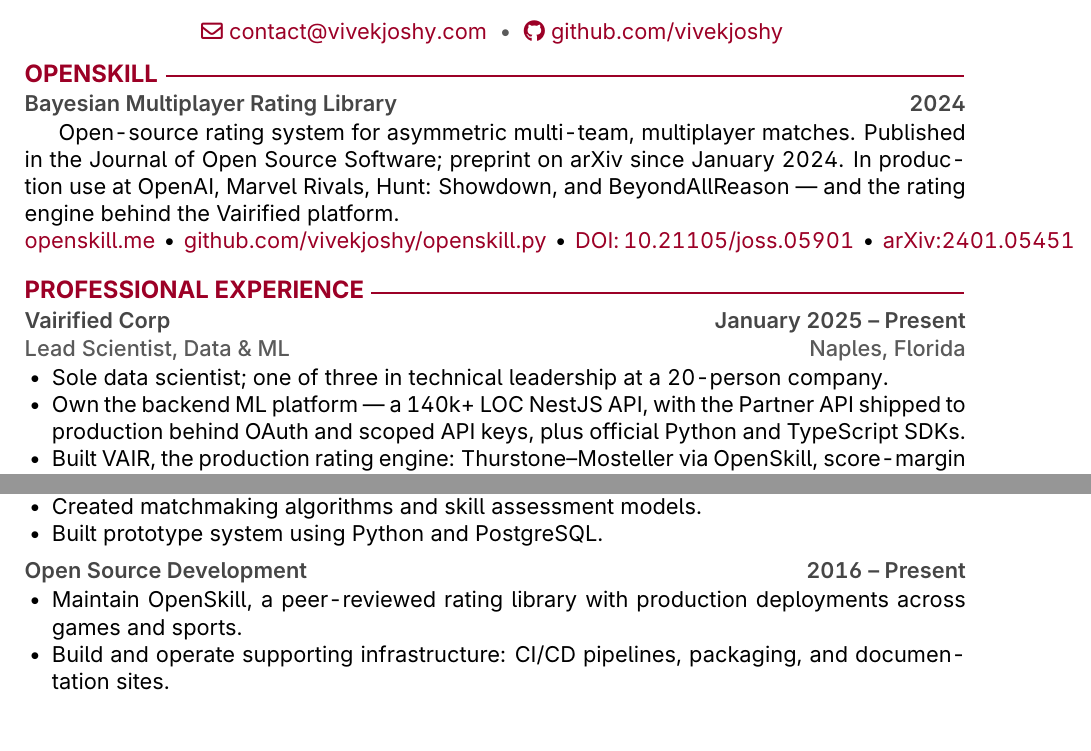
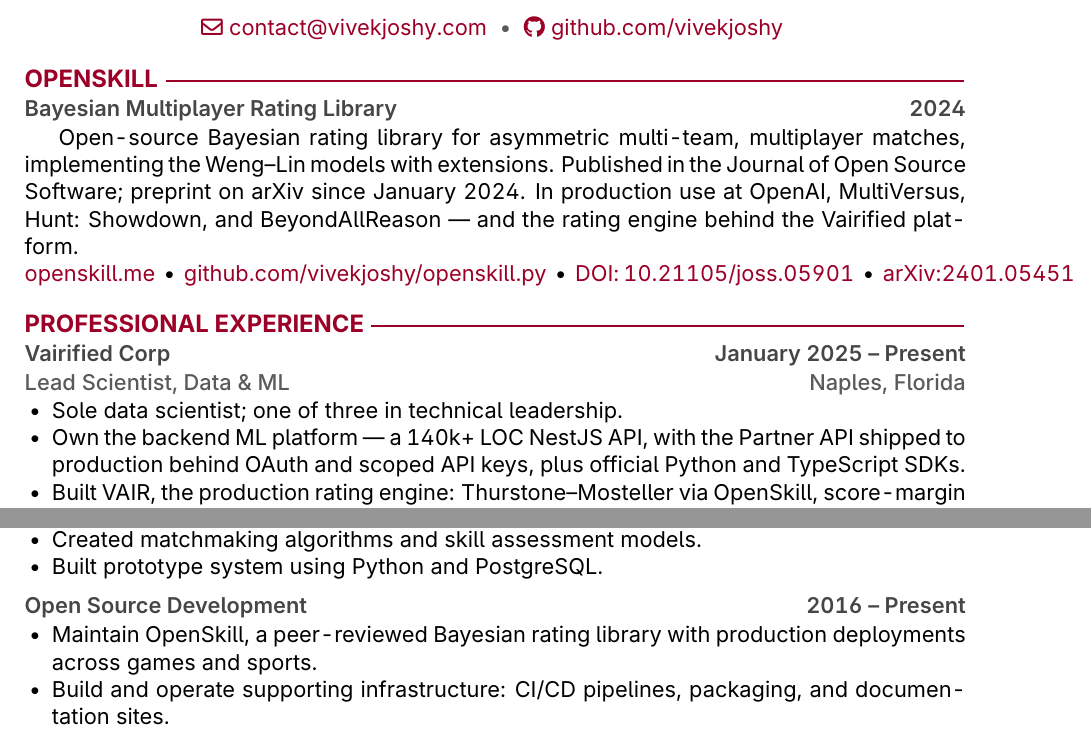
Before and after one commit to vivekjoshy/vivekjoshy.com, a LaTeX CV (resume-src/fancy-rover.tex): two parts of page 1 of 2, joined at a grey line, cut so that both start at the same text. Compiled offline with pdfLaTeX.

Commit message:
Correct OpenSkill framing, drop company size, outline the VJ mark
Accuracy:
- 'wrote/author of OpenSkill' -> 'maintain/maintainer of OpenSkill', and the
  Weng-Lin models are now credited explicitly. The prior wording implied the
  method was derived here rather than implemented and extended.
- Marvel Rivals -> MultiVersus in the production-use list.
- Removed company headcount from the leadership line.

Logo:
- logo.svg and favicon.svg were <text> elements styled font-family:Inter.
  SVG favicons render in isolation and do not load webfonts, so the mark fell
  back to a system sans and the thin/heavy contrast collapsed.
  Both are now outlined paths, so they render as designed anywhere.
- favicon.svg additionally uses a medium-weight V: the hairline V was nearly
  invisible at 16px. The full-weight contrast is kept in logo.svg.

Regenerated resume.pdf and og-image.png from source with all of the above.

```diff
--- a/resume-src/fancy-rover.tex
+++ b/resume-src/fancy-rover.tex
@@ -100,10 +100,10 @@
 
 \section{OpenSkill}
 \subsection{Bayesian Multiplayer Rating Library \hspace*{\fill} 2024}
-Open-source rating system for asymmetric multi-team, multiplayer matches. Published in the
-Journal of Open Source Software; preprint on arXiv since January 2024. In production use at
-OpenAI, Marvel Rivals, Hunt: Showdown, and BeyondAllReason --- and the rating engine behind
-the Vairified platform.\\
+Open-source Bayesian rating library for asymmetric multi-team, multiplayer matches,
+implementing the Weng--Lin models with extensions. Published in the Journal of Open Source
+Software; preprint on arXiv since January 2024. In production use at OpenAI, MultiVersus,
+Hunt: Showdown, and BeyondAllReason --- and the rating engine behind the Vairified platform.\\
 \href{https://openskill.me}{openskill.me} ~\textbullet~
 \href{https://github.com/vivekjoshy/openskill.py}{github.com/vivekjoshy/openskill.py} ~\textbullet~
 \href{https://doi.org/10.21105/joss.05901}{DOI: 10.21105/joss.05901} ~\textbullet~
@@ -113,7 +113,7 @@
 \subsection{Vairified Corp \hspace*{\fill} January 2025 -- Present}
 \subsubsection{Lead Scientist, Data \& ML \hspace*{\fill} Naples, Florida}
 \begin{itemize}
-    \item Sole data scientist; one of three in technical leadership at a 20-person company.
+    \item Sole data scientist; one of three in technical leadership.
     \item Own the backend ML platform --- a 140k+ LOC NestJS API, with the Partner API shipped to production behind OAuth and scoped API keys, plus official Python and TypeScript SDKs.
     \item Built VAIR, the production rating engine: Thurstone--Mosteller via OpenSkill, score-margin weighting, adaptive uncertainty, and full test coverage.
     \item Rebuilt Sentinel, which AST-extracts roughly 3,000 business rules across three repositories and presents them in plain English for stakeholder review.
@@ -130,7 +130,7 @@
 
 \subsection{Open Source Development \hspace*{\fill} 2016 -- Present}
 \begin{itemize}
-    \item Maintain OpenSkill, a peer-reviewed rating library with production deployments across games and sports.
+    \item Maintain OpenSkill, a peer-reviewed Bayesian rating library with production deployments across games and sports.
     \item Build and operate supporting infrastructure: CI/CD pipelines, packaging, and documentation sites.
 \end{itemize}
 
```
Also changed, not shown: 7 other files.
